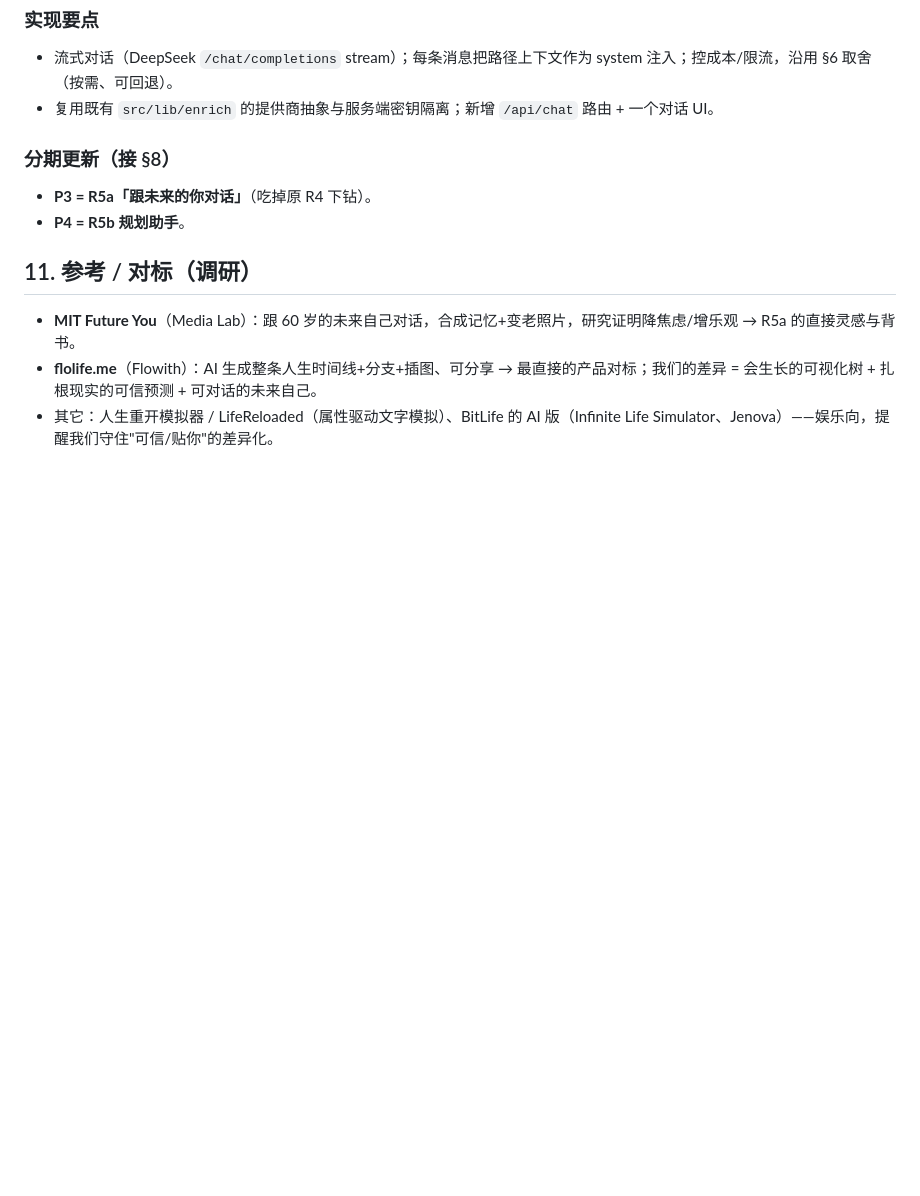
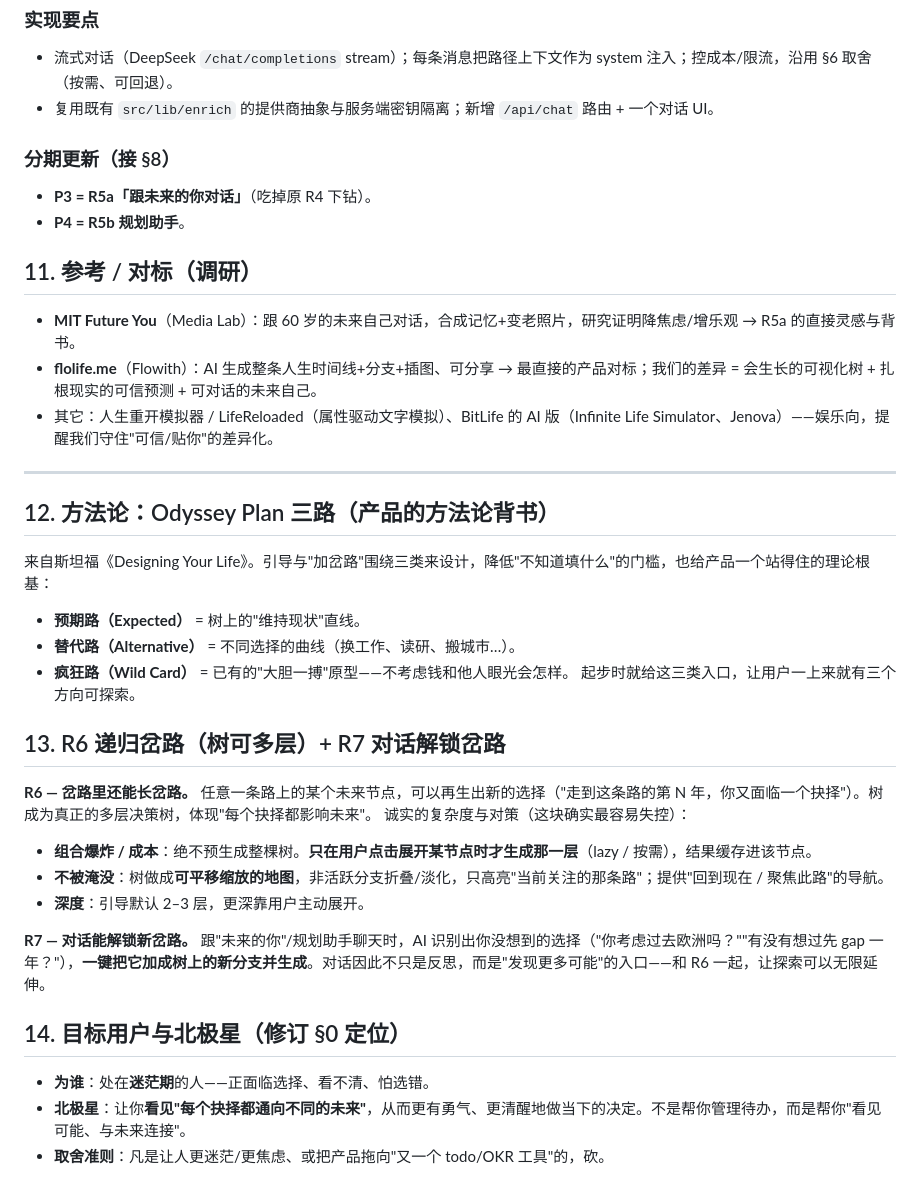
Before and after one commit to Jelly13124/life-planer, a Markdown page: docs/PRD-prediction-experience.md, the part around the change. Drawn GitHub-style; blank space fills up the shorter version.

Commit message:
docs(prd): Odyssey Plan framework; recursive branches (R6) + chat-unlocks-branches (R7); target user = the lost/confused, north star
Co-Authored-By: Claude Opus 4.8 <noreply@anthropic.com>

```diff
--- a/docs/PRD-prediction-experience.md
+++ b/docs/PRD-prediction-experience.md
@@ -121,3 +121,26 @@ Jerry 的判定（四条全中）：
 - **MIT Future You**（Media Lab）：跟 60 岁的未来自己对话，合成记忆+变老照片，研究证明降焦虑/增乐观 → R5a 的直接灵感与背书。
 - **flolife.me**（Flowith）：AI 生成整条人生时间线+分支+插图、可分享 → 最直接的产品对标；我们的差异 = 会生长的可视化树 + 扎根现实的可信预测 + 可对话的未来自己。
 - 其它：人生重开模拟器 / LifeReloaded（属性驱动文字模拟）、BitLife 的 AI 版（Infinite Life Simulator、Jenova）——娱乐向，提醒我们守住"可信/贴你"的差异化。
+
+---
+
+## 12. 方法论：Odyssey Plan 三路（产品的方法论背书）
+来自斯坦福《Designing Your Life》。引导与"加岔路"围绕三类来设计，降低"不知道填什么"的门槛，也给产品一个站得住的理论根基：
+- **预期路（Expected）** = 树上的"维持现状"直线。
+- **替代路（Alternative）** = 不同选择的曲线（换工作、读研、搬城市…）。
+- **疯狂路（Wild Card）** = 已有的"大胆一搏"原型——不考虑钱和他人眼光会怎样。
+起步时就给这三类入口，让用户一上来就有三个方向可探索。
+
+## 13. R6 递归岔路（树可多层）+ R7 对话解锁岔路
+**R6 — 岔路里还能长岔路。** 任意一条路上的某个未来节点，可以再生出新的选择（"走到这条路的第 N 年，你又面临一个抉择"）。树成为真正的多层决策树，体现"每个抉择都影响未来"。
+诚实的复杂度与对策（这块确实最容易失控）：
+- **组合爆炸 / 成本**：绝不预生成整棵树。**只在用户点击展开某节点时才生成那一层**（lazy / 按需），结果缓存进该节点。
+- **不被淹没**：树做成**可平移缩放的地图**，非活跃分支折叠/淡化，只高亮"当前关注的那条路"；提供"回到现在 / 聚焦此路"的导航。
+- **深度**：引导默认 2–3 层，更深靠用户主动展开。
+
+**R7 — 对话能解锁新岔路。** 跟"未来的你"/规划助手聊天时，AI 识别出你没想到的选择（"你考虑过去欧洲吗？""有没有想过先 gap 一年？"），**一键把它加成树上的新分支并生成**。对话因此不只是反思，而是"发现更多可能"的入口——和 R6 一起，让探索可以无限延伸。
+
+## 14. 目标用户与北极星（修订 §0 定位）
+- **为谁**：处在**迷茫期**的人——正面临选择、看不清、怕选错。
+- **北极星**：让你**看见"每个抉择都通向不同的未来"**，从而更有勇气、更清醒地做当下的决定。不是帮你管理待办，而是帮你"看见可能、与未来连接"。
+- **取舍准则**：凡是让人更迷茫/更焦虑、或把产品拖向"又一个 todo/OKR 工具"的，砍。
```
